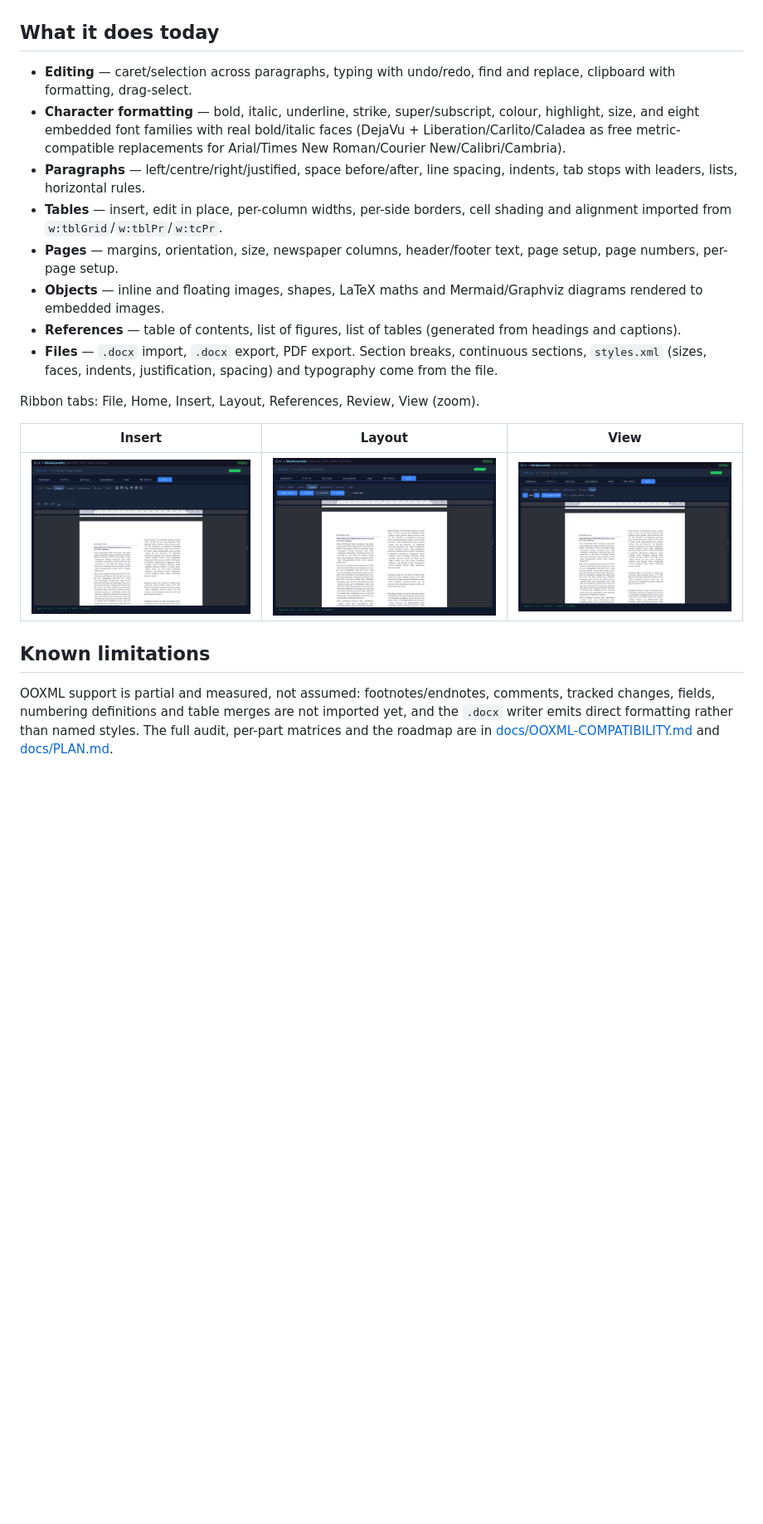
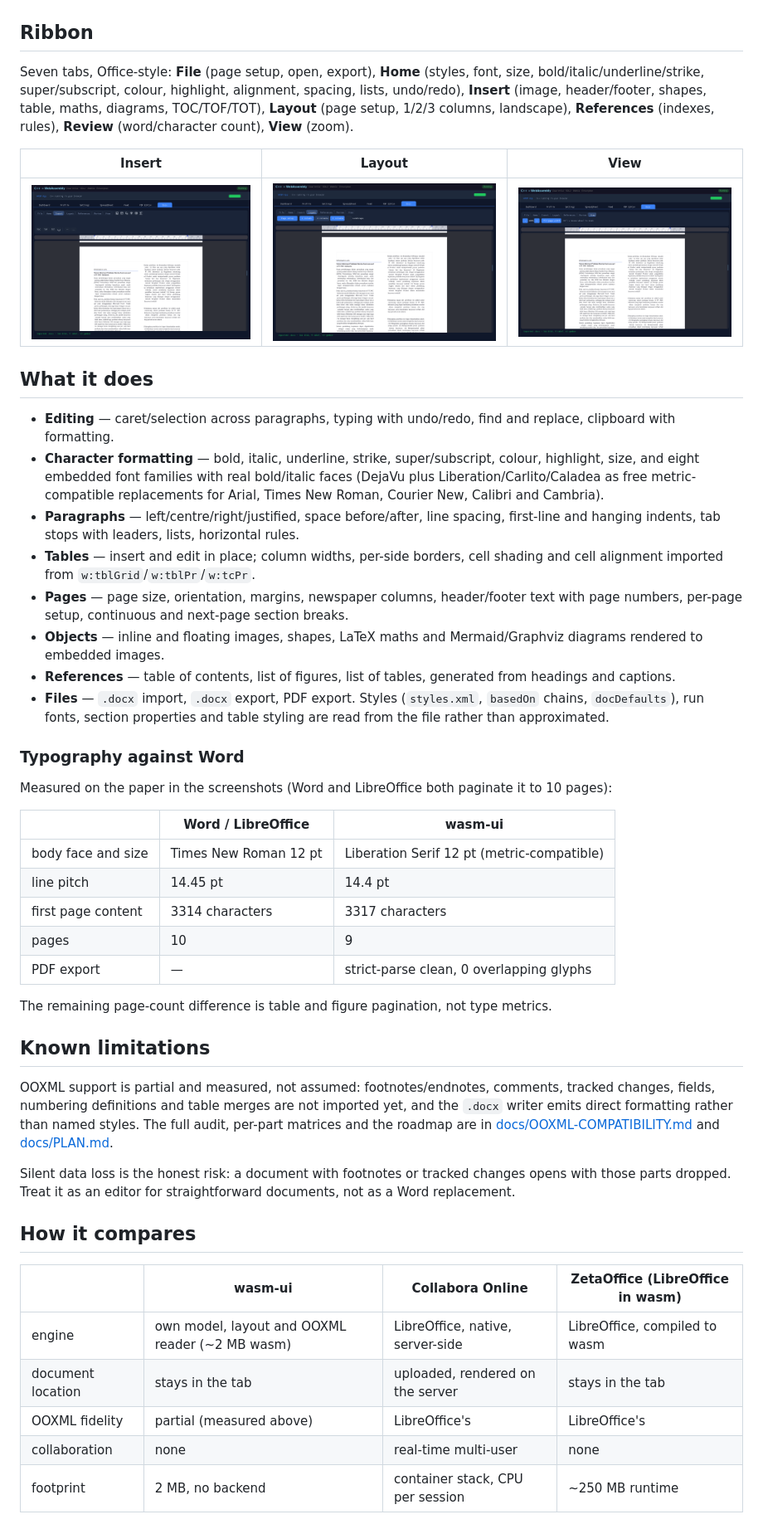
Before and after one commit to dionaditya/wasm-ui, a Markdown page: README.md, the part around one of its changes. Shown at 83% size. GitHub-like rendering; blank space fills up the shorter version.

Commit message:
docs: rewrite README for the current editor
- screenshots are a real imported two-column .docx
- ribbon tabs, typography measurements against Word, comparison with
  Collabora/ZetaOffice, security notes and the honest limitations

```diff
--- a/README.md
+++ b/README.md
@@ -6,37 +9,71 @@ and needs no backend: the document never leaves the device.
 
 ![Home ribbon](docs/screenshots/ribbon-home.png)
 
-## What it does today
+## Ribbon
 
-- **Editing** — caret/selection across paragraphs, typing with undo/redo, find and replace,
-  clipboard with formatting, drag-select.
-- **Character formatting** — bold, italic, underline, strike, super/subscript, colour,
-  highlight, size, and eight embedded font families with real bold/italic faces
-  (DejaVu + Liberation/Carlito/Caladea as free metric-compatible replacements for
-  Arial/Times New Roman/Courier New/Calibri/Cambria).
-- **Paragraphs** — left/centre/right/justified, space before/after, line spacing, indents,
-  tab stops with leaders, lists, horizontal rules.
-- **Tables** — insert, edit in place, per-column widths, per-side borders, cell shading and
-  alignment imported from `w:tblGrid`/`w:tblPr`/`w:tcPr`.
-- **Pages** — margins, orientation, size, newspaper columns, header/footer text, page setup,
-  page numbers, per-page setup.
-- **Objects** — inline and floating images, shapes, LaTeX maths and Mermaid/Graphviz diagrams
-  rendered to embedded images.
-- **References** — table of contents, list of figures, list of tables (generated from headings
-  and captions).
-- **Files** — `.docx` import, `.docx` export, PDF export. Section breaks, continuous sections,
-  `styles.xml` (sizes, faces, indents, justification, spacing) and typography come from the file.
-
-Ribbon tabs: File, Home, Insert, Layout, References, Review, View (zoom).
+Seven tabs, Office-style: **File** (page setup, open, export), **Home** (styles, font, size,
+bold/italic/underline/strike, super/subscript, colour, highlight, alignment, spacing, lists,
+undo/redo), **Insert** (image, header/footer, shapes, table, maths, diagrams, TOC/TOF/TOT),
+**Layout** (page setup, 1/2/3 columns, landscape), **References** (indexes, rules),
+**Review** (word/character count), **View** (zoom).
 
 | Insert | Layout | View |
 |---|---|---|
 | ![Insert](docs/screenshots/ribbon-insert.png) | ![Layout](docs/screenshots/ribbon-layout.png) | ![View](docs/screenshots/ribbon-view.png) |
 
+## What it does
+
+- **Editing** — caret/selection across paragraphs, typing with undo/redo, find and replace,
+  clipboard with formatting.
+- **Character formatting** — bold, italic, underline, strike, super/subscript, colour, highlight,
+  size, and eight embedded font families with real bold/italic faces (DejaVu plus
+  Liberation/Carlito/Caladea as free metric-compatible replacements for Arial, Times New Roman,
+  Courier New, Calibri and Cambria).
+- **Paragraphs** — left/centre/right/justified, space before/after, line spacing, first-line and
+  hanging indents, tab stops with leaders, lists, horizontal rules.
+- **Tables** — insert and edit in place; column widths, per-side borders, cell shading and cell
+  alignment imported from `w:tblGrid`/`w:tblPr`/`w:tcPr`.
+- **Pages** — page size, orientation, margins, newspaper columns, header/footer text with page
+  numbers, per-page setup, continuous and next-page section breaks.
+- **Objects** — inline and floating images, shapes, LaTeX maths and Mermaid/Graphviz diagrams
+  rendered to embedded images.
+- **References** — table of contents, list of figures, list of tables, generated from headings and
+  captions.
+- **Files** — `.docx` import, `.docx` export, PDF export. Styles (`styles.xml`, `basedOn` chains,
+  `docDefaults`), run fonts, section properties and table styling are read from the file rather
+  than approximated.
+
+### Typography against Word
+
+Measured on the paper in the screenshots (Word and LibreOffice both paginate it to 10 pages):
+
+| | Word / LibreOffice | wasm-ui |
+|---|---|---|
+| body face and size | Times New Roman 12 pt | Liberation Serif 12 pt (metric-compatible) |
+| line pitch | 14.45 pt | 14.4 pt |
+| first page content | 3314 characters | 3317 characters |
+| pages | 10 | 9 |
+| PDF export | — | strict-parse clean, 0 overlapping glyphs |
+
+The remaining page-count difference is table and figure pagination, not type metrics.
+
 ## Known limitations
 
-OOXML support is partial and measured, not assumed: footnotes/endnotes, comments, tracked
-changes, fields, numbering definitions and table merges are not imported yet, and the `.docx`
-writer emits direct formatting rather than named styles. The full audit, per-part matrices and
-the roadmap are in [docs/OOXML-COMPATIBILITY.md](docs/OOXML-COMPATIBILITY.md) and
-[docs/PLAN.md](docs/PLAN.md).
+OOXML support is partial and measured, not assumed: footnotes/endnotes, comments, tracked changes,
+fields, numbering definitions and table merges are not imported yet, and the `.docx` writer emits
+direct formatting rather than named styles. The full audit, per-part matrices and the roadmap are in
+[docs/OOXML-COMPATIBILITY.md](docs/OOXML-COMPATIBILITY.md) and [docs/PLAN.md](docs/PLAN.md).
+
+Silent data loss is the honest risk: a document with footnotes or tracked changes opens with those
+parts dropped. Treat it as an editor for straightforward documents, not as a Word replacement.
+
+## How it compares
+
+| | wasm-ui | Collabora Online | ZetaOffice (LibreOffice in wasm) |
+|---|---|---|---|
+| engine | own model, layout and OOXML reader (~2 MB wasm) | LibreOffice, native, server-side | LibreOffice, compiled to wasm |
+| document location | stays in the tab | uploaded, rendered on the server | stays in the tab |
+| OOXML fidelity | partial (measured above) | LibreOffice's | LibreOffice's |
+| collaboration | none | real-time multi-user | none |
+| footprint | 2 MB, no backend | container stack, CPU per session | ~250 MB runtime |
+
```
Also changed, not shown: other parts of README.md (+18 -8 lines).
